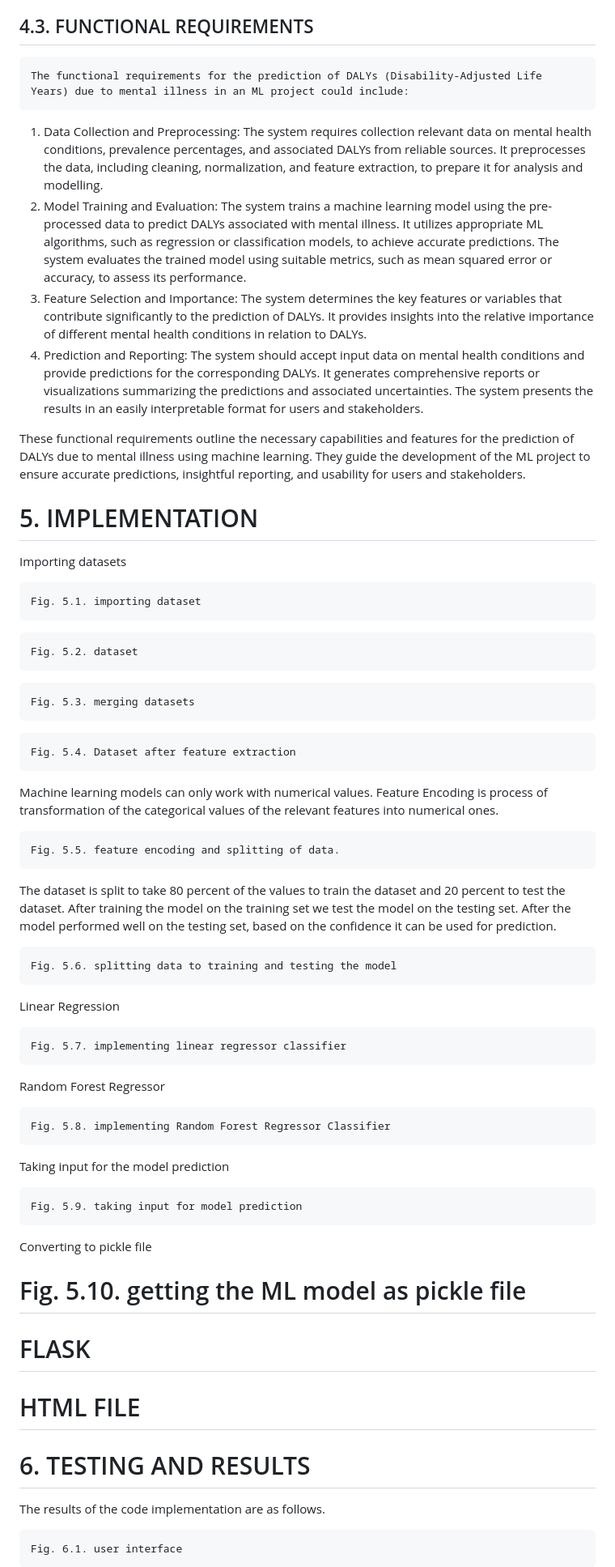
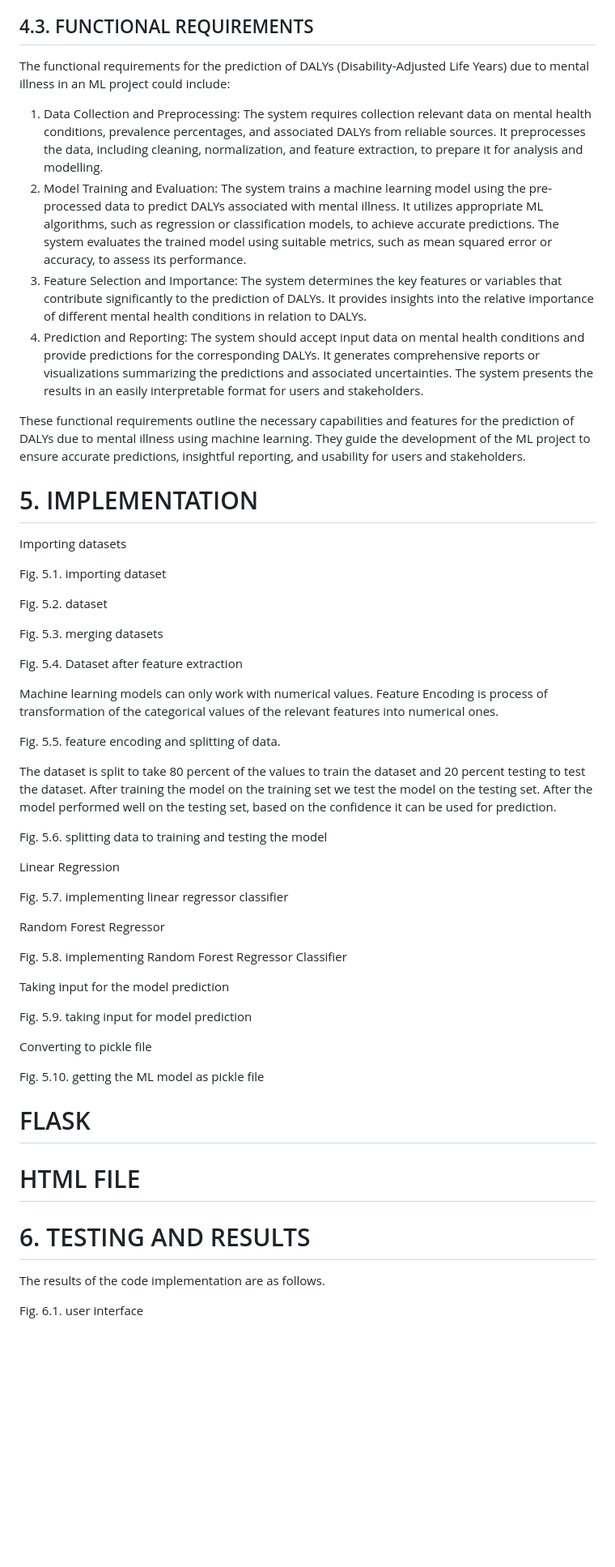
Before and after one commit to pranatisreya/DALYs_prediction, a Markdown page: README.md, the part around one of its changes. Shown at 81% size. Drawn GitHub-style; blank space fills up the shorter version.

````diff
--- a/README.md
+++ b/README.md
@@ -412,10 +411,9 @@ for analysing DALYs and making predictions based on machine learning models.
 
 ## 4.3. FUNCTIONAL REQUIREMENTS
 
-```
 The functional requirements for the prediction of DALYs (Disability-Adjusted Life
 Years) due to mental illness in an ML project could include:
-```
+
 1. Data Collection and Preprocessing: The system requires collection relevant data on
     mental health conditions, prevalence percentages, and associated DALYs from
     reliable sources. It preprocesses the data, including cleaning, normalization, and
@@ -427,9 +425,9 @@ Years) due to mental illness in an ML project could include:
     such as mean squared error or accuracy, to assess its performance.
 3. Feature Selection and Importance: The system determines the key features or
     variables that contribute significantly to the prediction of DALYs. It provides
-    insights into the relative importance of different mental health conditions in relation
-    to DALYs.
-4. Prediction and Reporting: The system should accept input data on mental health
+    insights into the relative importance of different mental health conditions in
+   relation to DALYs.
+5. Prediction and Reporting: The system should accept input data on mental health
     conditions and provide predictions for the corresponding DALYs. It generates
     comprehensive reports or visualizations summarizing the predictions and
     associated uncertainties. The system presents the results in an easily interpretable
@@ -445,54 +443,43 @@ usability for users and stakeholders.
 
 Importing datasets
 
-```
 Fig. 5.1. importing dataset
-```
-```
+
 Fig. 5.2. dataset
-```
-```
+
 Fig. 5.3. merging datasets
-```
 
-```
 Fig. 5.4. Dataset after feature extraction
-```
+
 Machine learning models can only work with numerical values. Feature Encoding is
 process of transformation of the categorical values of the relevant features into
 numerical ones.
 
-```
+
 Fig. 5.5. feature encoding and splitting of data.
-```
-The dataset is split to take 80 percent of the values to train the dataset and 20 percent
-to test the dataset. After training the model on the training set we test the model on the
-testing set. After the model performed well on the testing set, based on the confidence
-it can be used for prediction.
+
+The dataset is split to take 80 percent of the values to train the dataset and 20 percent testing to test the dataset. After training the model on the training set we test the model on the testing set. After the model performed well on the testing set, based on the confidence it can be used for prediction.
 
 
-```
 Fig. 5.6. splitting data to training and testing the model
-```
+
 Linear Regression
 
-```
 Fig. 5.7. implementing linear regressor classifier
-```
+
 Random Forest Regressor
 
-```
+
 Fig. 5.8. implementing Random Forest Regressor Classifier
-```
+
 
 Taking input for the model prediction
 
-```
 Fig. 5.9. taking input for model prediction
-```
+
 Converting to pickle file
 
-# Fig. 5.10. getting the ML model as pickle file
+Fig. 5.10. getting the ML model as pickle file
 
 
 # FLASK
@@ -504,5 +491,4 @@ Converting to pickle file
 
 The results of the code implementation are as follows.
 
-```
 Fig. 6.1. user interface
````
Also changed, not shown: other parts of README.md (+8 -11 lines).
